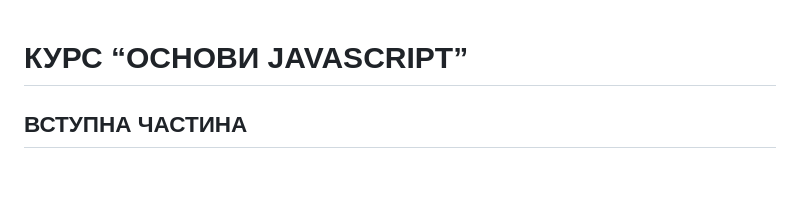
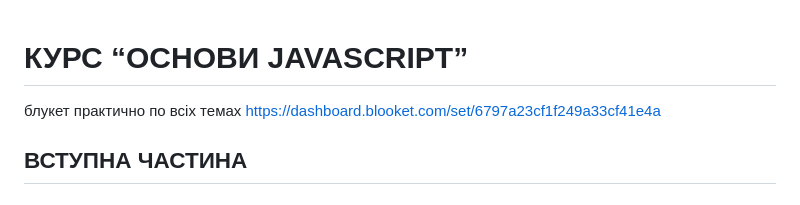
Before and after one commit to oldens/javascript-learning-course, a Markdown page: README.md, the part around the change. Rendered like a GitHub page.

```diff
--- a/README.md
+++ b/README.md
@@ -1,4 +1,6 @@
 # КУРС “ОСНОВИ JAVASCRIPT”
+
+блукет практично по всіх темах https://dashboard.blooket.com/set/6797a23cf1f249a33cf41e4a
 
 ## ВСТУПНА ЧАСТИНА
 
```
